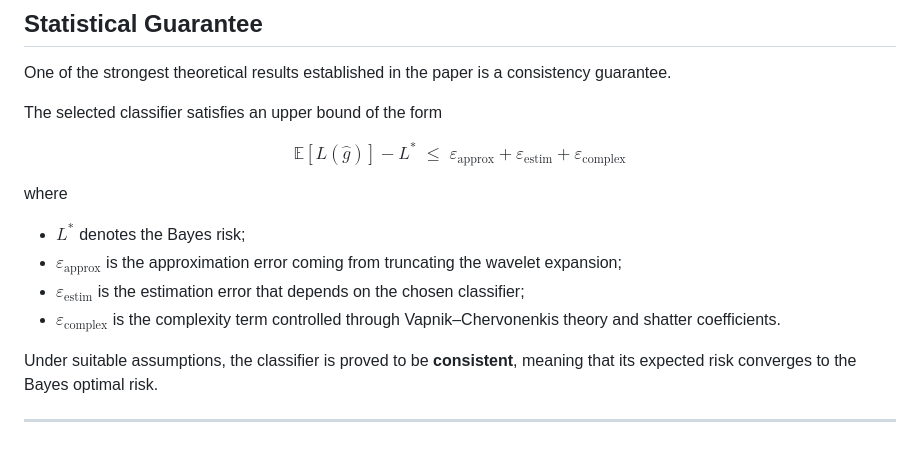
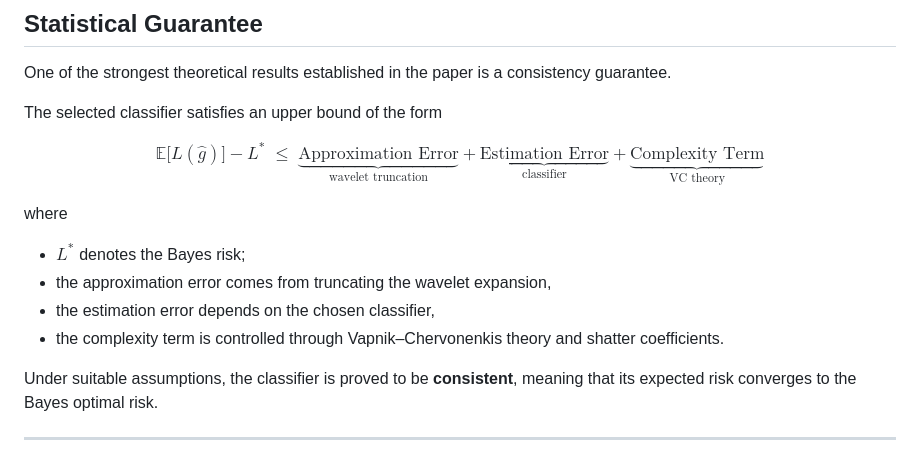
Before and after one commit to HippolyteGuigon/functional_supervised_classification_with_wavelets, a Markdown page: README.md, the part around one of its changes. Rendered like a GitHub page.

Commit message:
corrected mathematical formula for README

```diff
--- a/README.md
+++ b/README.md
@@ -100,14 +100,14 @@ One of the strongest theoretical results established in the paper is a consisten
 
 The selected classifier satisfies an upper bound of the form
 
-$$\mathbb{E}\!\left[L(\hat{g})\right] - L^* \;\leq\; \varepsilon_{\mathrm{approx}} + \varepsilon_{\mathrm{estim}} + \varepsilon_{\mathrm{complex}}$$
+$$\mathbb{E}\bigl[L(\hat{g})\bigr] - L^* \;\leq\; \underbrace{\text{Approximation Error}}_{\text{wavelet truncation}} + \underbrace{\text{Estimation Error}}_{\text{classifier}} + \underbrace{\text{Complexity Term}}_{\text{VC theory}}$$
 
 where
 
 - $L^*$ denotes the Bayes risk;
-- $\varepsilon_{\mathrm{approx}}$ is the approximation error coming from truncating the wavelet expansion;
-- $\varepsilon_{\mathrm{estim}}$ is the estimation error that depends on the chosen classifier;
-- $\varepsilon_{\mathrm{complex}}$ is the complexity term controlled through Vapnik–Chervonenkis theory and shatter coefficients.
+- the approximation error comes from truncating the wavelet expansion,
+- the estimation error depends on the chosen classifier,
+- the complexity term is controlled through Vapnik–Chervonenkis theory and shatter coefficients.
 
 Under suitable assumptions, the classifier is proved to be **consistent**, meaning that its expected risk converges to the Bayes optimal risk.
 
```
Also changed, not shown: other parts of README.md (+1 -1 lines).
